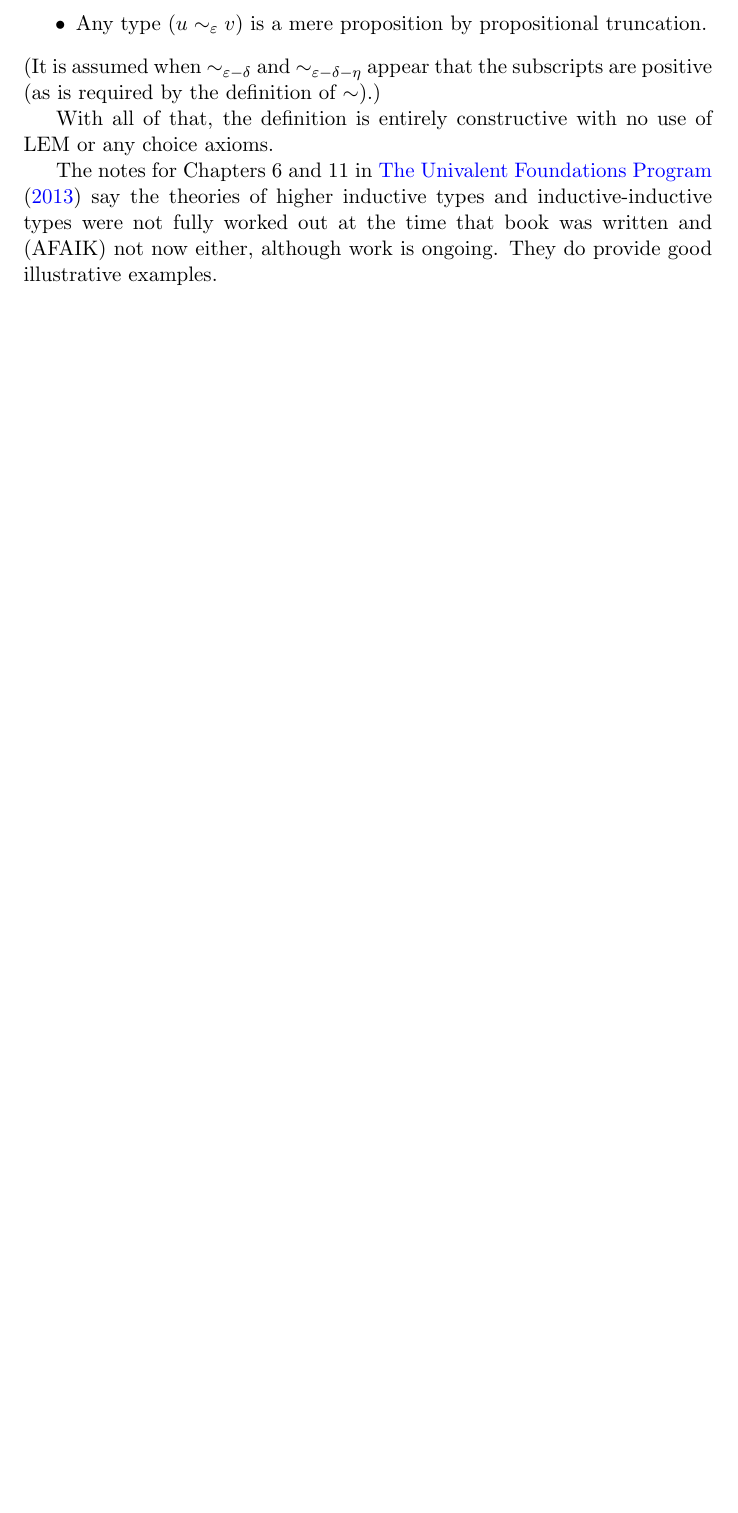
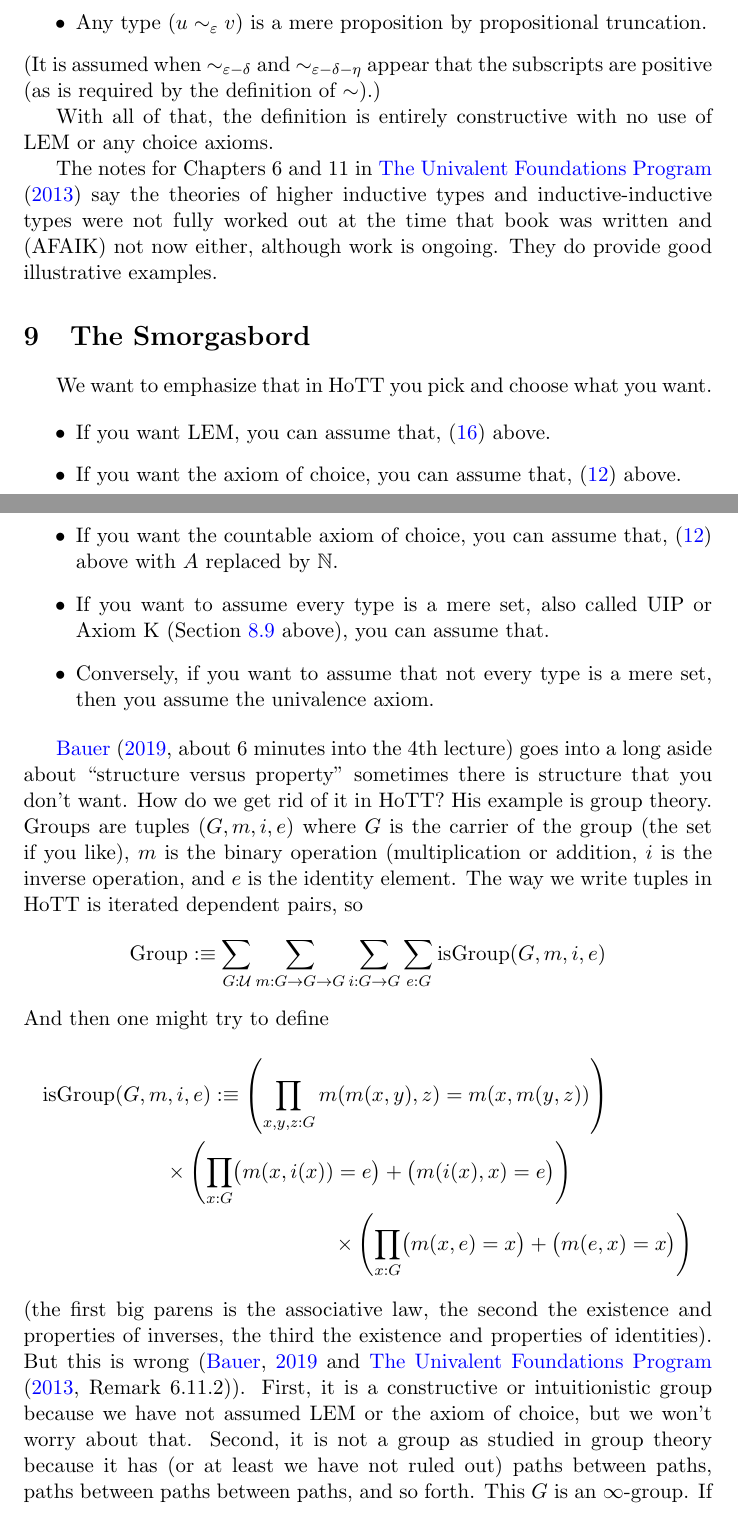
Before and after one commit to cjgeyer/Survey, a LaTeX document (survey.tex): part of page 40 of 47 before the commit and two parts of pages 40 and 41 of 49 after it, the two joined at a grey line, cut so that both start at the same text, the shorter picture padded with empty space. Compiled offline with pdfLaTeX.

Commit message:
One more section

```diff
--- a/survey.tex
+++ b/survey.tex
@@ -2146,3 +2147,58 @@ of higher inductive types and inductive-inductive types were not fully
 worked out at the time that book was written and (AFAIK) not now either,
 although work is ongoing.  They do provide good illustrative examples.
 
+\section{The Smorgasbord}
+
+We want to emphasize that in HoTT you pick and choose what you want.
+
+\begin{itemize}
+\item If you want LEM, you can assume that, \eqref{eq:propositional-lem} above.
+\item If you want the axiom of choice, you can assume that,
+    \eqref{eq:set-theoretic-axiom-of-choice} above.
+\item If you want the countable axiom of choice, you can assume that,
+    \eqref{eq:set-theoretic-axiom-of-choice} above with $A$ replaced by $\nats$.
+\item If you want to assume every type is a mere set, also called UIP or
+    Axiom K (Section~\ref{sec:homotopy-levels} above), you can assume that.
+\item Conversely, if you want to assume that not every type is a mere set,
+    then you assume the univalence axiom.
+\end{itemize}
+
+\citet[about 6 minutes into the 4th lecture]{bauer-hott} goes into a long
+aside about ``structure versus property'' sometimes there is structure that
+you don't want.  How do we get rid of it in HoTT?  His example is group
+theory.  Groups are tuples $(G, m, i, e)$ where $G$ is the carrier of the
+group (the set if you like), $m$ is the binary operation (multiplication or
+addition, $i$ is the inverse operation, and $e$ is the identity element.
+The way we write tuples in HoTT is iterated dependent pairs, so
+\begin{equation*}
+   \text{Group} :\equiv
+   \sum_{G : \universe}
+   \sum_{m : G \to G \to G}
+   \sum_{i : G \to G}
+   \sum_{e : G}
+   \text{isGroup}(G, m, i, e)
+\end{equation*}
+And then one might try to define
+\begin{multline*}
+   \text{isGroup}(G, m, i, e) :\equiv
+   \left( \prod_{x, y, z : G} m(m(x, y), z) = m(x, m(y, z)) \right)
+   \\
+   \times
+   \left( \prod_{x : G} \bigl( m(x, i(x)) = e \bigr)
+   + \bigl( m(i(x), x) = e \bigr) \right)
+   \\
+   \times
+   \left( \prod_{x : G} \bigl( m(x, e) = x \bigr)
+   + \bigl( m(e, x) = x \bigr) \right)
+\end{multline*}
+(the first big parens is the associative law, the second the
+existence and properties of inverses, the third the
+existence and properties of identities).
+But this is wrong (\citealp{bauer-hott} and \citet[Remark~6.11.2]{hott-book}).
+First, it is a constructive or intuitionistic group because we have not
+assumed LEM or the axiom of choice, but we won't worry about that.
+Second, it is not a group as studied in group theory because it has (or at
+least we have not ruled out) paths between paths, paths between paths between
+paths, and so forth.  This $G$ is an $\infty$-group.
+If we want a group, we need
+\begin{multline*}
```
Also changed, not shown: survey.tex (30 more changed lines).
